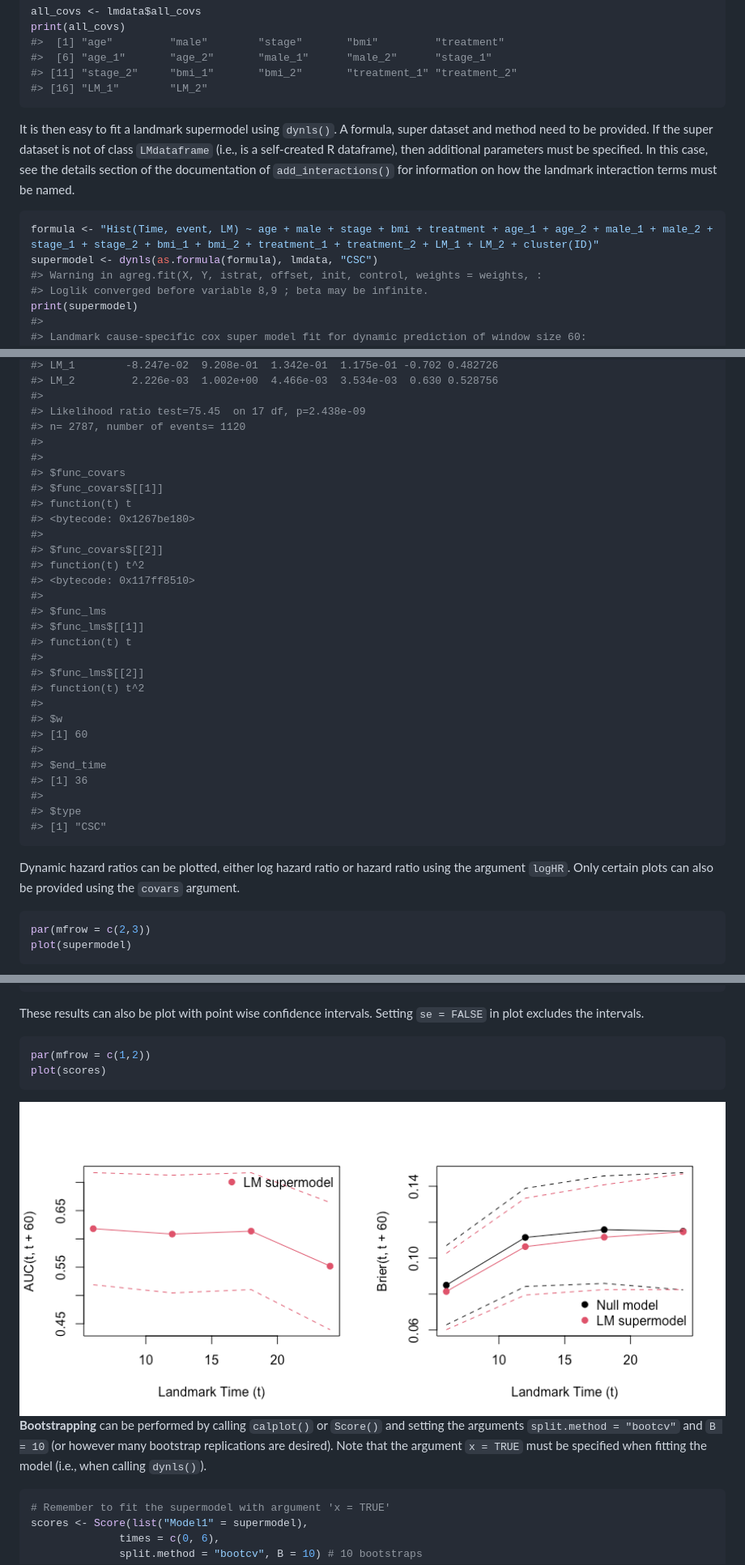
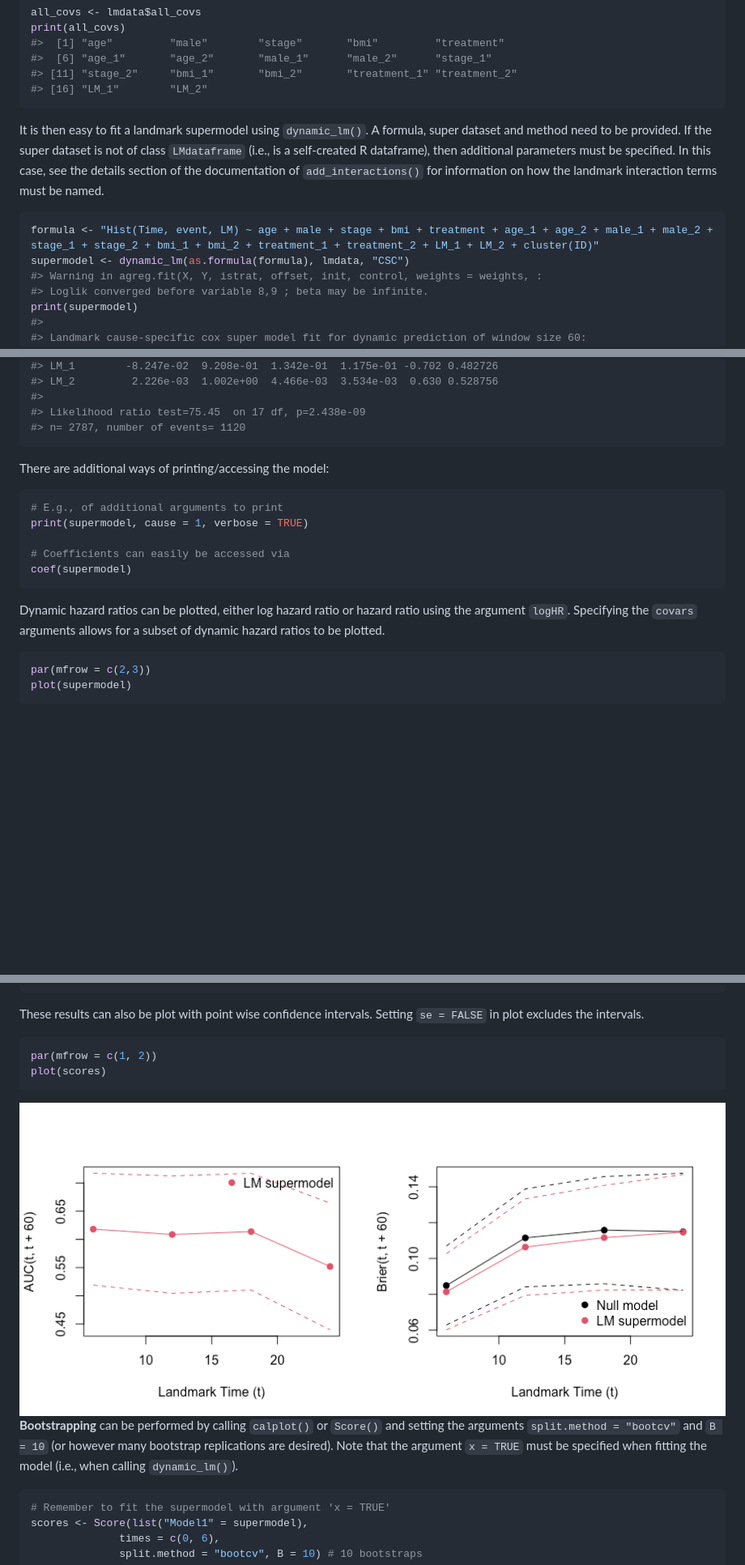
Before and after one commit to thehanlab/dynamicLM, a Markdown page: README.md, 3 parts joined by grey strips. Shown: that part at 81% size. Drawn GitHub-style; pictures changed too: man/figures/README-unnamed-chunk-20-1.png (added); blank space fills up the shorter version.

````diff
--- a/README.md
+++ b/README.md
@@ -294,16 +320,16 @@ print(all_covs)
 #> [16] "LM_1"        "LM_2"
 ```
 
-It is then easy to fit a landmark supermodel using `dynls()`. A formula,
-super dataset and method need to be provided. If the super dataset is
-not of class `LMdataframe` (i.e., is a self-created R dataframe), then
-additional parameters must be specified. In this case, see the details
-section of the documentation of `add_interactions()` for information on
-how the landmark interaction terms must be named.
+It is then easy to fit a landmark supermodel using `dynamic_lm()`. A
+formula, super dataset and method need to be provided. If the super
+dataset is not of class `LMdataframe` (i.e., is a self-created R
+dataframe), then additional parameters must be specified. In this case,
+see the details section of the documentation of `add_interactions()` for
+information on how the landmark interaction terms must be named.
 
 ``` r
 formula <- "Hist(Time, event, LM) ~ age + male + stage + bmi + treatment + age_1 + age_2 + male_1 + male_2 + stage_1 + stage_2 + bmi_1 + bmi_2 + treatment_1 + treatment_2 + LM_1 + LM_2 + cluster(ID)"
-supermodel <- dynls(as.formula(formula), lmdata, "CSC")
+supermodel <- dynamic_lm(as.formula(formula), lmdata, "CSC")
 #> Warning in agreg.fit(X, Y, istrat, offset, init, control, weights = weights, :
 #> Loglik converged before variable 8,9 ; beta may be infinite.
 print(supermodel)
@@ -357,37 +383,21 @@ print(supermodel)
 #>
 #> Likelihood ratio test=75.45  on 17 df, p=2.438e-09
 #> n= 2787, number of events= 1120
-#>
-#>
-#> $func_covars
-#> $func_covars$[[1]]
-#> function(t) t
-#> <bytecode: 0x1267be180>
-#>
-#> $func_covars$[[2]]
-#> function(t) t^2
-#> <bytecode: 0x117ff8510>
-#>
-#> $func_lms
-#> $func_lms$[[1]]
-#> function(t) t
-#>
-#> $func_lms$[[2]]
-#> function(t) t^2
-#>
-#> $w
-#> [1] 60
-#>
-#> $end_time
-#> [1] 36
-#>
-#> $type
-#> [1] "CSC"
+```
+
+There are additional ways of printing/accessing the model:
+
+``` r
+# E.g., of additional arguments to print
+print(supermodel, cause = 1, verbose = TRUE)
+
+# Coefficients can easily be accessed via
+coef(supermodel)
 ```
 
 Dynamic hazard ratios can be plotted, either log hazard ratio or hazard
-ratio using the argument `logHR`. Only certain plots can also be
-provided using the `covars` argument.
+ratio using the argument `logHR`. Specifying the `covars` arguments
+allows for a subset of dynamic hazard ratios to be plotted.
 
 ``` r
 par(mfrow = c(2,3))
@@ -516,17 +539,17 @@ These results can also be plot with point wise confidence intervals.
 Setting `se = FALSE` in plot excludes the intervals.
 
 ``` r
-par(mfrow = c(1,2))
+par(mfrow = c(1, 2))
 plot(scores)
 ```
 
-<img src="man/figures/README-unnamed-chunk-19-1.png" width="100%" />
+<img src="man/figures/README-unnamed-chunk-20-1.png" width="100%" />
 
 **Bootstrapping** can be performed by calling `calplot()` or `Score()`
 and setting the arguments `split.method = "bootcv"` and `B = 10` (or
 however many bootstrap replications are desired). Note that the argument
 `x = TRUE` must be specified when fitting the model (i.e., when calling
-`dynls()`).
+`dynamic_lm()`).
 
 ``` r
 # Remember to fit the supermodel with argument 'x = TRUE'
````
Also changed, not shown: other parts of README.md (+58 -20 lines), man/figures/README-plotRisk-1.png, 1 other file.
